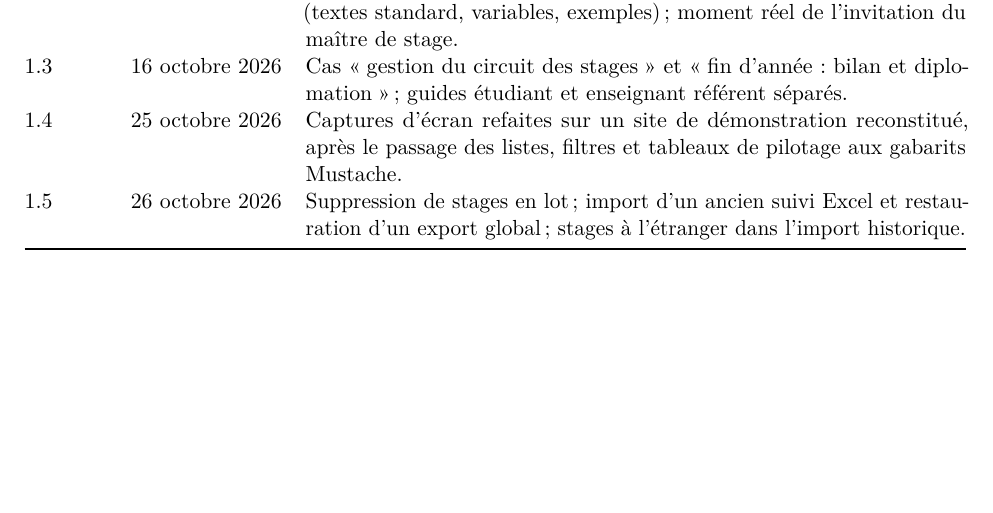
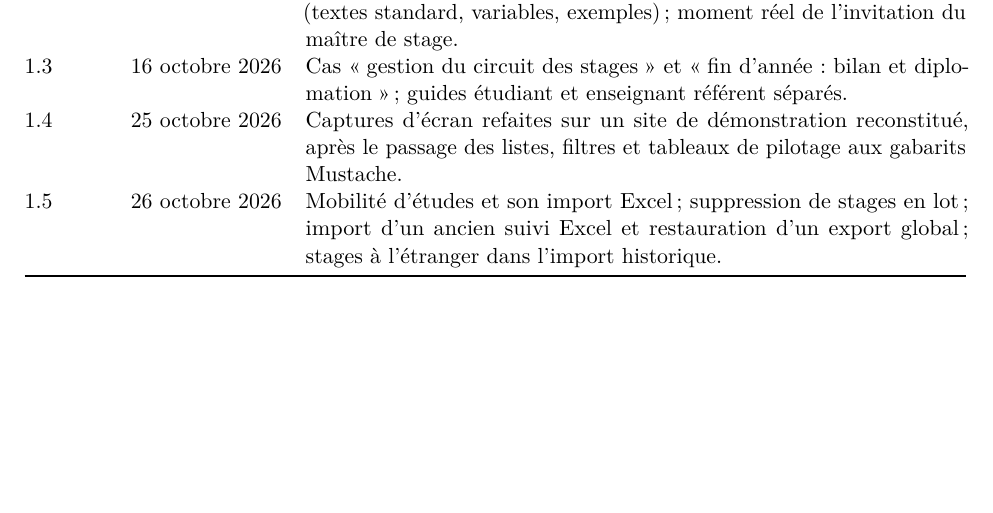
Before and after one commit to vinlmoe/StageCompagnon, a LaTeX document (docs/guides/guide-parametrage.tex): part of page 3 of 52, cut so that both start at the same text. Compiled offline with pdfLaTeX.

Commit message:
Guide de paramétrage : PDF recompilé avec la mobilité d'études
La version 1.5 du guide mentionne aussi la mobilité d'études et son
import Excel, ajoutés au texte sans nouvelle version ; le PDF est
recompilé pour les contenir.

```diff
--- a/docs/guides/guide-parametrage.tex
+++ b/docs/guides/guide-parametrage.tex
@@ -30,7 +30,7 @@
 1.2 & 16 octobre 2026 & Un cours par promotion ; explications regroupées par cas (mise en place, rentrée, redoublement) ; transfert d'un étudiant ; partie Courriels (textes standard, variables, exemples) ; moment réel de l'invitation du maître de stage. \\
 1.3 & 16 octobre 2026 & Cas \og gestion du circuit des stages\fg{} et \og fin d'année : bilan et diplomation\fg{} ; guides étudiant et enseignant référent séparés. \\
 1.4 & 25 octobre 2026 & Captures d'écran refaites sur un site de démonstration reconstitué, après le passage des listes, filtres et tableaux de pilotage aux gabarits Mustache. \\
-1.5 & 26 octobre 2026 & Suppression de stages en lot ; import d'un ancien suivi Excel et restauration d'un export global ; stages à l'étranger dans l'import historique. \\
+1.5 & 26 octobre 2026 & Mobilité d'études et son import Excel ; suppression de stages en lot ; import d'un ancien suivi Excel et restauration d'un export global ; stages à l'étranger dans l'import historique. \\
 \bottomrule
 \end{tabularx}
 \end{center}
```
Also changed, not shown: 1 other file.
